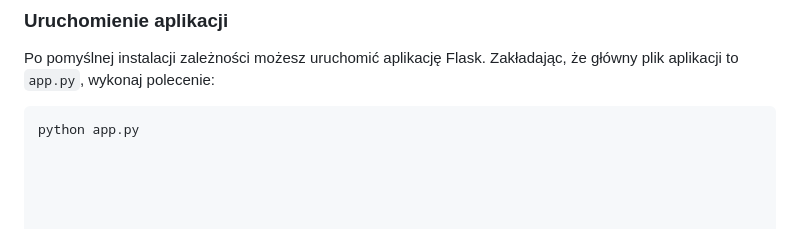
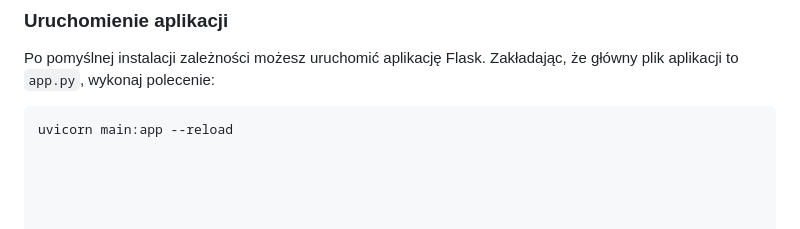
Before and after one commit to KawiorPL/ForcastingStockPriceApple, a Markdown page: README.md, the part around the change. GitHub-like rendering.

````diff
--- a/README.md
+++ b/README.md
@@ -96,7 +96,7 @@ Poniższe kroki opisują, jak zainstalować i uruchomić aplikację na Twoim lok
 Po pomyślnej instalacji zależności możesz uruchomić aplikację Flask. Zakładając, że główny plik aplikacji to `app.py`, wykonaj polecenie:
 
 ```bash
-python app.py
+uvicorn main:app --reload
 
 
 
````
